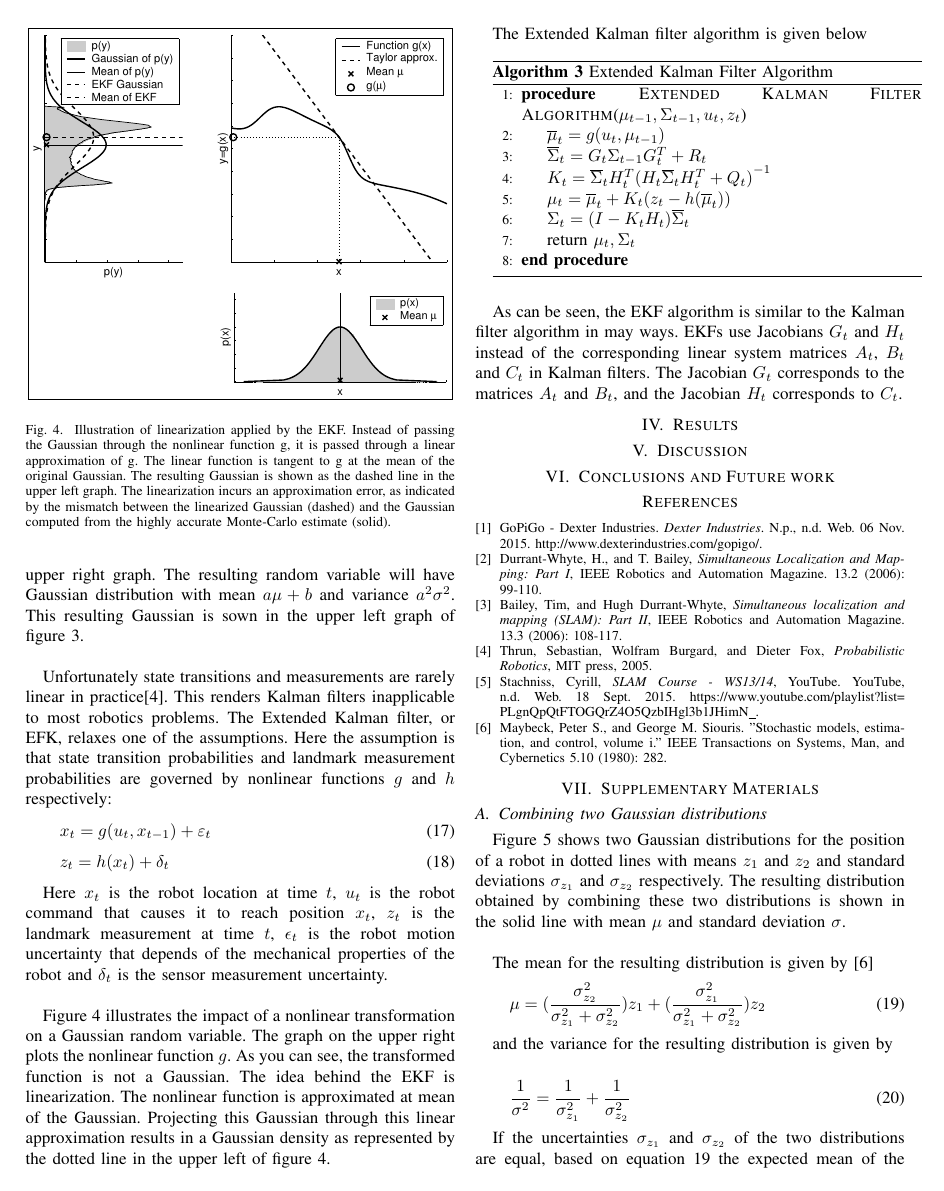
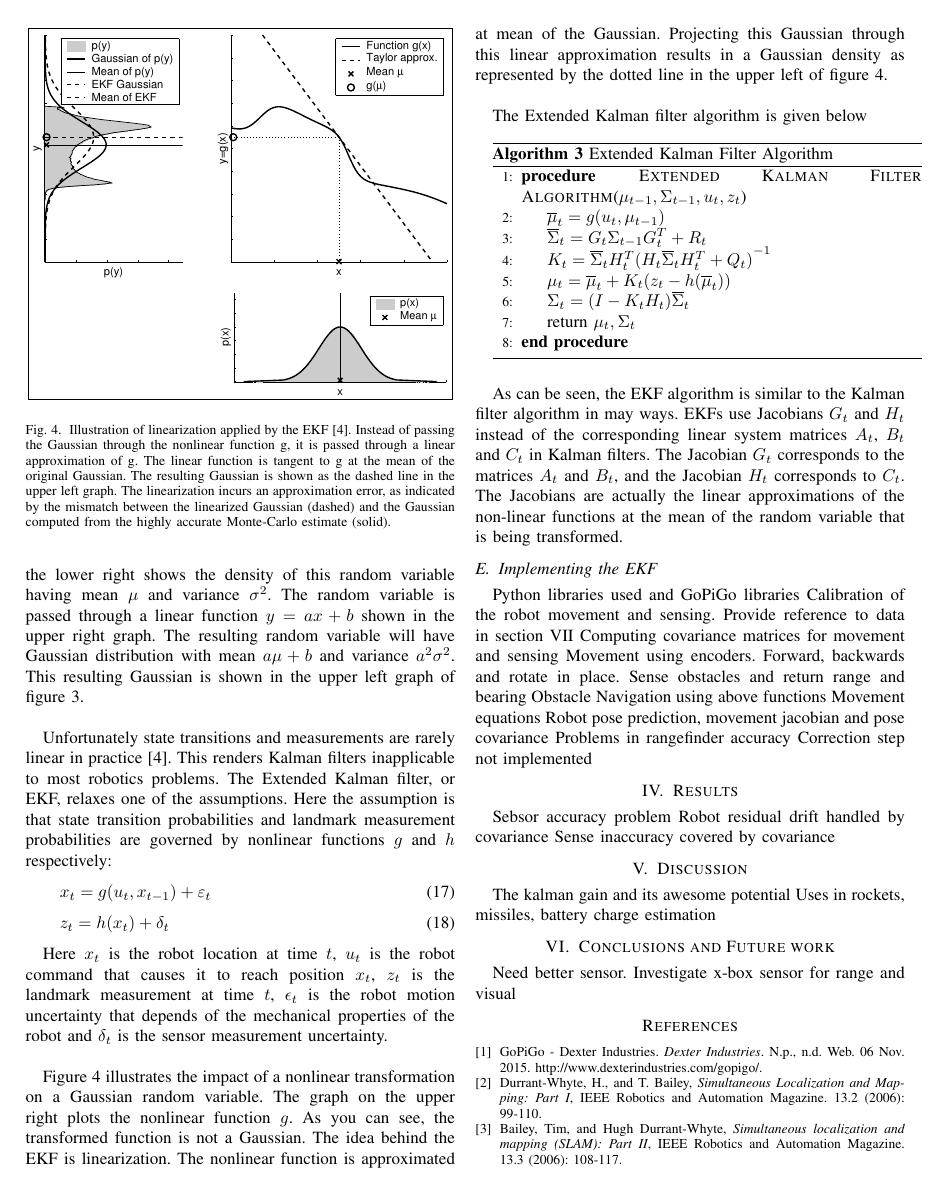
Before and after one commit to gopalmenon/Raspberri-Pi-GoPiGo-Robot-EKF-SLAM-Manuscript, a LaTeX paper (CS6600Manuscript/bare_conf.tex): page 5 of 6. Compiled offline with pdfLaTeX; a missing font is replaced by an installed copy or a similar font; a LaTeX package or settings file that is missing is left out.

Commit message:
Corrected errors in remaining sections. Added placeholders for remaining sections.

```diff
--- a/CS6600Manuscript/bare_conf.tex
+++ b/CS6600Manuscript/bare_conf.tex
@@ -617,9 +617,9 @@ As this example illustrates, the Kalman filter alternates a measurement update s
 \label{KalmanXform}
 \end{figure}
 
-For a Kalman filter to work, all the transformations need to be linear. Figure \ref{KalmanXform} illustrates the linear transform of a one-dimensional Gaussian random variable. The graph on the lower right shows the density of this random variable having mean $\mu$ and variance $\sigma^2$. The random variable is passed through a linear function $y=ax+b$ shown in the upper right graph. The resulting random variable will have Gaussian distribution with mean $a\mu + b$ and variance $a^2\sigma^2$. This resulting Gaussian is sown in the upper left graph of figure \ref{KalmanXform}.\\
+For a Kalman filter to work, all the transformations need to be linear. Figure \ref{KalmanXform} illustrates the linear transform of a one-dimensional Gaussian random variable. The graph on the lower right shows the density of this random variable having mean $\mu$ and variance $\sigma^2$. The random variable is passed through a linear function $y=ax+b$ shown in the upper right graph. The resulting random variable will have Gaussian distribution with mean $a\mu + b$ and variance $a^2\sigma^2$. This resulting Gaussian is shown in the upper left graph of figure \ref{KalmanXform}.\\
 
-Unfortunately state transitions and measurements are rarely linear in practice\cite{thrun}. This renders Kalman filters inapplicable to most robotics problems. The Extended Kalman filter, or EFK, relaxes one of the assumptions. Here the assumption is that state transition probabilities and landmark measurement probabilities are governed by nonlinear functions $g$ and $h$ respectively:
+Unfortunately state transitions and measurements are rarely linear in practice \cite{thrun}. This renders Kalman filters inapplicable to most robotics problems. The Extended Kalman filter, or EKF, relaxes one of the assumptions. Here the assumption is that state transition probabilities and landmark measurement probabilities are governed by nonlinear functions $g$ and $h$ respectively:
 \begin{equation}\label{transition}
 x_{t} = g(u_{t}, x_{t-1}) + \varepsilon_{t}
 \end{equation}
@@ -656,10 +656,33 @@ The Extended Kalman filter algorithm is given below
   \end{algorithm}
 \end{minipage}\\\\
 
-As can be seen, the EKF algorithm is similar to the Kalman filter algorithm in may ways. EKFs use Jacobians $G_t$ and $H_t$ instead of the corresponding linear system matrices $A_t$, $B_t$ and $C_t$ in Kalman filters. The Jacobian $G_t$ corresponds to the matrices $A_t$ and $B_t$, and the Jacobian $H_t$ corresponds to $C_t$.
+As can be seen, the EKF algorithm is similar to the Kalman filter algorithm in may ways. EKFs use Jacobians $G_t$ and $H_t$ instead of the corresponding linear system matrices $A_t$, $B_t$ and $C_t$ in Kalman filters. The Jacobian $G_t$ corresponds to the matrices $A_t$ and $B_t$, and the Jacobian $H_t$ corresponds to $C_t$. The Jacobians are actually the linear approximations of the non-linear functions at the mean of the random variable that is being transformed.
+\subsection{Implementing the EKF}
+
+Python libraries used and GoPiGo libraries
+Calibration of the robot movement and sensing. Provide reference to data in section VII
+Computing covariance matrices for movement and sensing
+Movement using encoders. Forward, backwards and rotate in place.
+Sense obstacles and return range and bearing
+Obstacle Navigation using above functions
+Movement equations
+Robot pose prediction, movement jacobian and pose covariance
+Problems in rangefinder accuracy
+Correction step not implemented
+
 \section{Results}
+Sebsor accuracy problem
+Robot residual drift handled by covariance
+Sense inaccuracy covered by covariance
+
 \section{Discussion}
+The kalman gain and its awesome potential
+Uses in rockets, missiles, battery charge estimation
+
 \section{Conclusions and Future work}
+Need better sensor. Investigate x-box sensor for range and visual
+
+
 % An example of a floating figure using the graphicx package.
 % Note that \label must occur AFTER (or within) \caption.
 % For figures, \caption should occur after the \includegraphics.
```
Also changed, not shown: CS6600Manuscript/bare_conf.pdf, CS6600Manuscript/bare_conf.tex (20 more changed lines), 3 other files.
